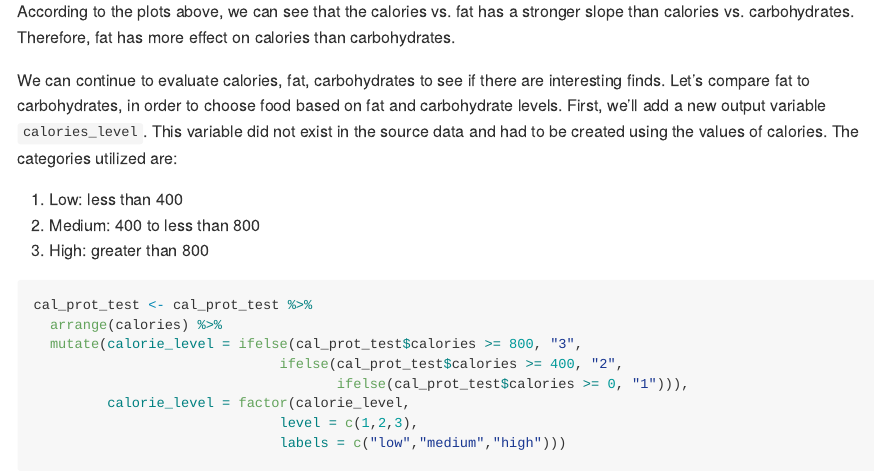
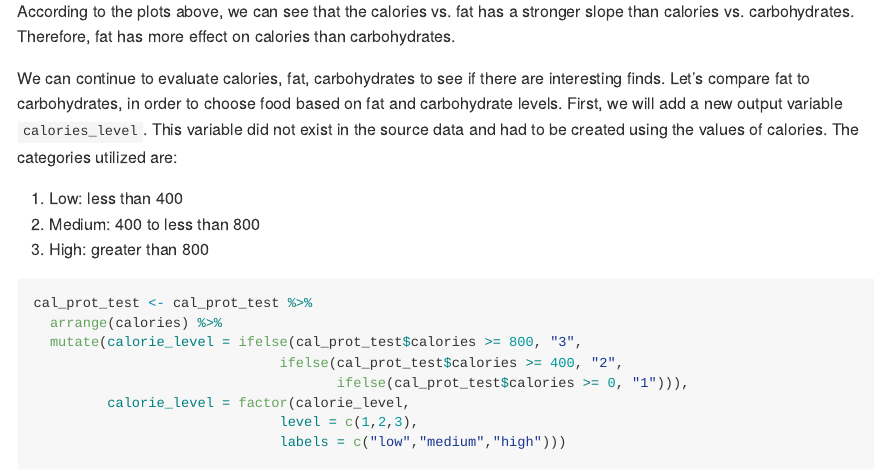
Before and after one commit to nmlevin11/Project2, an R Markdown document (Project2_Group_L.Rmd): the page in a window 1100 px wide, from 8120 px down before the commit and from 8450 px down after it, so that both start at the same text. Rendered offline with R 4.5, knitr and Pandoc, with nearby package versions; some code elsewhere in the file could not run offline; long lines of code are wrapped.

Commit message:
Fixing some formatting issues

```diff
--- a/Project2_Group_L.Rmd
+++ b/Project2_Group_L.Rmd
@@ -225,7 +231,7 @@ g + geom_point() + geom_smooth(method = lm, col = "Red") +
 
 According to the plots above, we can see that the calories vs. fat has a stronger slope than calories vs. carbohydrates. Therefore, fat has more effect on calories than carbohydrates.
 
-We can continue to evaluate calories, fat, carbohydrates to see if there are interesting finds. Let's compare fat to carbohydrates, in order to choose food based on fat and carbohydrate levels. First, we'll add a new output variable `calories_level`. This variable did not exist in the source data and had to be created using the values of calories. The categories utilized are:
+We can continue to evaluate calories, fat, carbohydrates to see if there are interesting finds. Let's compare fat to carbohydrates, in order to choose food based on fat and carbohydrate levels. First, we will add a new output variable `calories_level`. This variable did not exist in the source data and had to be created using the values of calories. The categories utilized are:
 
 1. Low: less than 400
 2. Medium: 400 to less than 800
```
Also changed, not shown: README.html, README.md, Project2_Group_L.Rmd (6 more changed lines).
